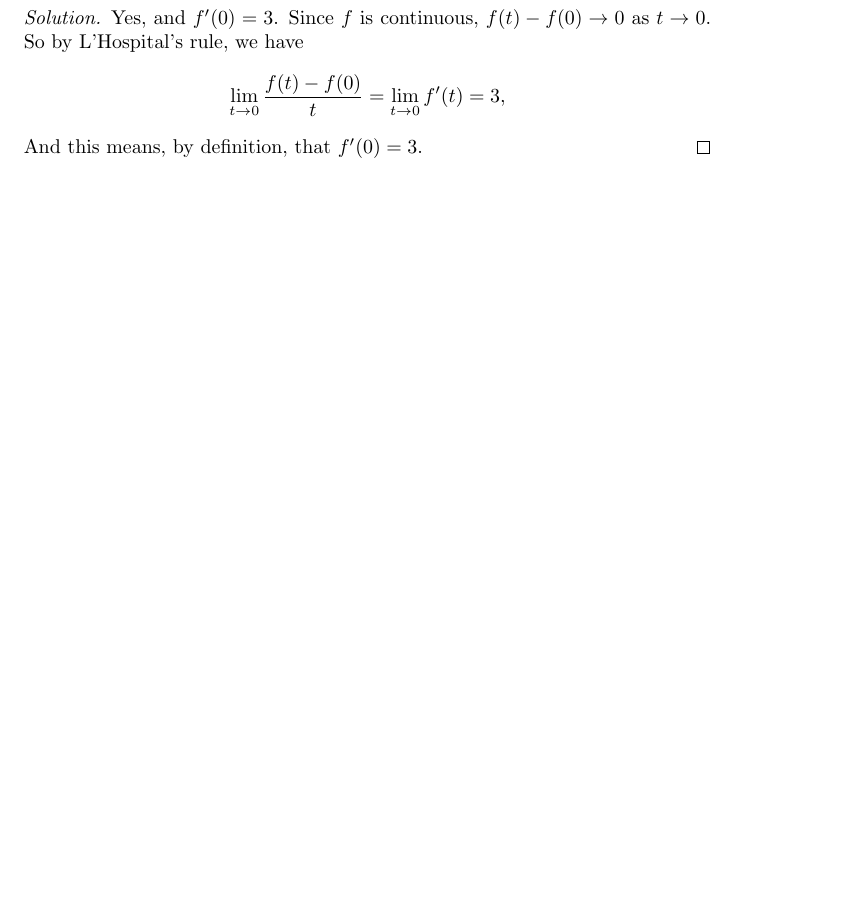
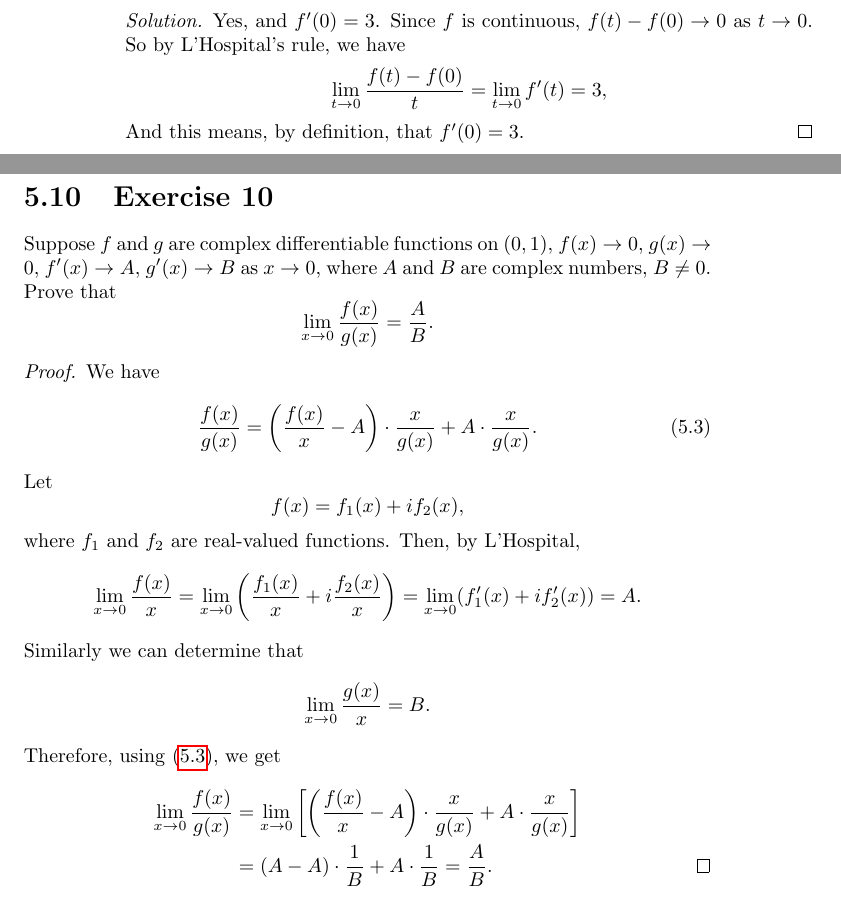
Before and after one commit to gkikola/sol-baby-rudin, a LaTeX thesis (src/rudinsol.tex, which reads src/ch05.tex): part of page 71 of 71 before the commit and two parts of pages 70 and 71 of 71 after it, the two joined at a grey line, cut so that both start at the same text, the shorter picture padded with empty space. Compiled offline with pdfLaTeX.

Commit message:
5: Add Exercise 10

```diff
--- a/src/ch05.tex
+++ b/src/ch05.tex
@@ -230,3 +230,41 @@ $x\to0$. Does it follow that $f'(0)$ exists?
   \end{equation*}
   And this means, by definition, that $f'(0) = 3$.
 \end{solution}
+
+\Exercise{10} Suppose $f$ and $g$ are complex differentiable functions
+on $(0,1)$, $f(x)\to0$, $g(x)\to0$, $f'(x)\to A$, $g'(x)\to B$ as
+$x\to0$, where $A$ and $B$ are complex numbers, $B\neq0$. Prove that
+\begin{equation*}
+  \lim_{x\to0}\frac{f(x)}{g(x)} = \frac{A}B.
+\end{equation*}
+\begin{proof}
+  We have
+  \begin{equation}
+    \label{eq:diff:complex-f-over-g-hint}
+    \frac{f(x)}{g(x)}
+    = \left(\frac{f(x)}x - A\right)\cdot\frac{x}{g(x)}
+    + A\cdot\frac{x}{g(x)}.
+  \end{equation}
+  Let
+  \begin{equation*}
+    f(x) = f_1(x) + if_2(x),
+  \end{equation*}
+  where $f_1$ and $f_2$ are real-valued functions. Then, by
+  L'Hospital,
+  \begin{equation*}
+    \lim_{x\to0}\frac{f(x)}x
+    = \lim_{x\to0}\left(\frac{f_1(x)}x + i\frac{f_2(x)}x\right)
+    = \lim_{x\to0}(f_1'(x) + if_2'(x)) = A.
+  \end{equation*}
+  Similarly we can determine that
+  \begin{equation*}
+    \lim_{x\to0}\frac{g(x)}x = B.
+  \end{equation*}
+  Therefore, using \eqref{eq:diff:complex-f-over-g-hint}, we get
+  \begin{align*}
+    \lim_{x\to0}\frac{f(x)}{g(x)}
+    &= \lim_{x\to0}\left[\left(\frac{f(x)}x - A\right)\cdot\frac{x}{g(x)}
+      + A\cdot\frac{x}{g(x)}\right] \\
+    &= (A - A)\cdot\frac1B + A\cdot\frac1B = \frac{A}B. \qedhere
+  \end{align*}
+\end{proof}
```
